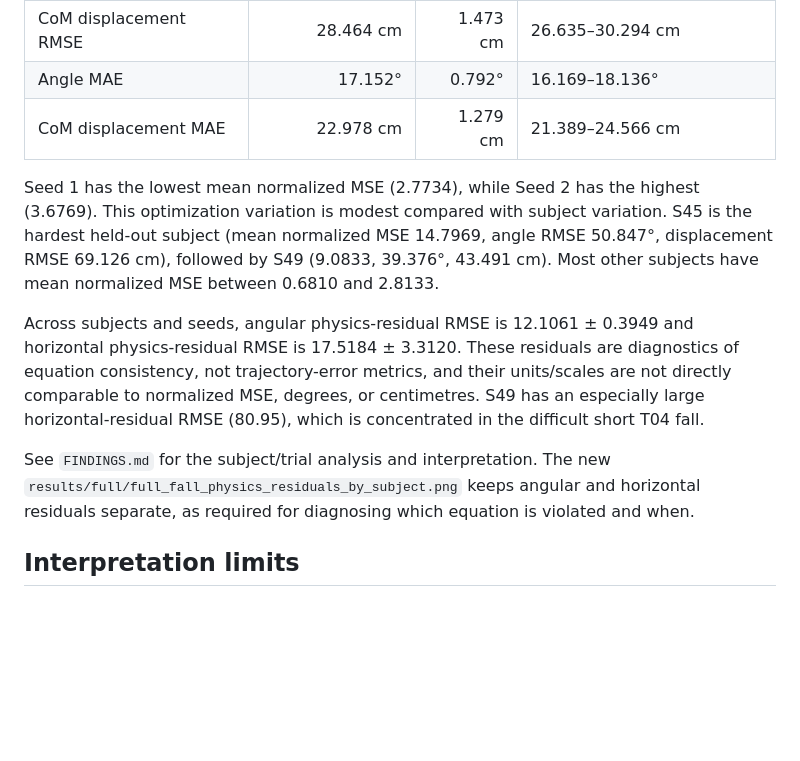
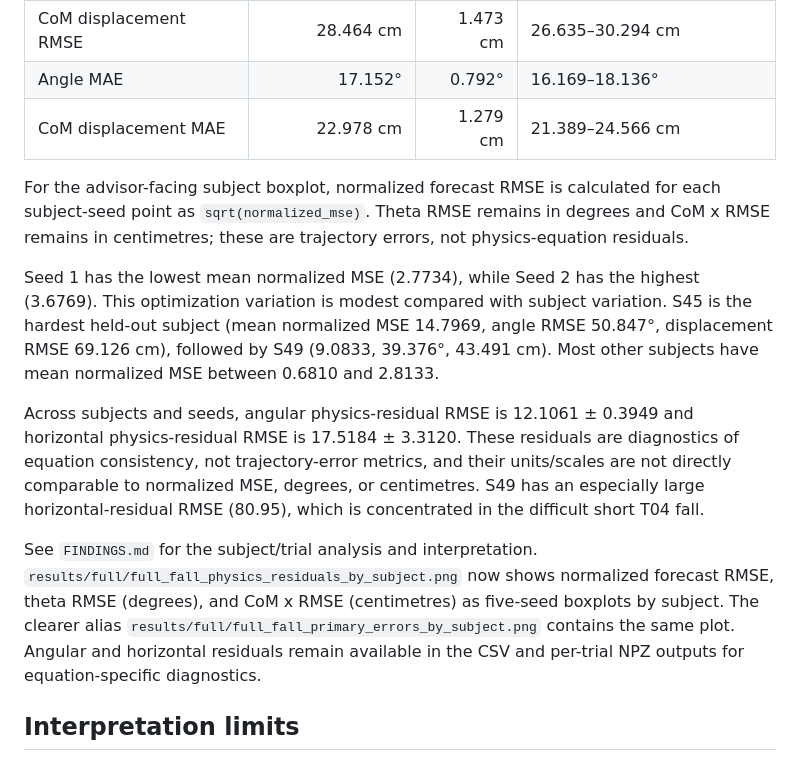
Before and after one commit to txst-cs-kgv34/PINN-FallDetection-Init, a Markdown page: Fifteen_Subject_DeepONet_ModelB_Direct_Unified_Physics_Full_Fall_5_Seeds/README.md, the part around the change. Rendered like a GitHub page; blank space fills up the shorter version.

Commit message:
findings

```diff
--- a/Fifteen_Subject_DeepONet_ModelB_Direct_Unified_Physics_Full_Fall_5_Seeds/README.md
+++ b/Fifteen_Subject_DeepONet_ModelB_Direct_Unified_Physics_Full_Fall_5_Seeds/README.md
@@ -309,6 +309,11 @@ seed means.
 | Angle MAE | 17.152° | 0.792° | 16.169–18.136° |
 | CoM displacement MAE | 22.978 cm | 1.279 cm | 21.389–24.566 cm |
 
+For the advisor-facing subject boxplot, normalized forecast RMSE is calculated
+for each subject-seed point as `sqrt(normalized_mse)`. Theta RMSE remains in
+degrees and CoM x RMSE remains in centimetres; these are trajectory errors, not
+physics-equation residuals.
+
 Seed 1 has the lowest mean normalized MSE (2.7734), while Seed 2 has the
 highest (3.6769). This optimization variation is modest compared with subject
 variation. S45 is the hardest held-out subject (mean normalized MSE 14.7969,
@@ -323,10 +328,13 @@ units/scales are not directly comparable to normalized MSE, degrees, or
 centimetres. S49 has an especially large horizontal-residual RMSE (80.95),
 which is concentrated in the difficult short T04 fall.
 
-See `FINDINGS.md` for the subject/trial analysis and interpretation. The new
-`results/full/full_fall_physics_residuals_by_subject.png` keeps angular and
-horizontal residuals separate, as required for diagnosing which equation is
-violated and when.
+See `FINDINGS.md` for the subject/trial analysis and interpretation.
+`results/full/full_fall_physics_residuals_by_subject.png` now shows normalized
+forecast RMSE, theta RMSE (degrees), and CoM x RMSE (centimetres) as five-seed
+boxplots by subject. The clearer alias
+`results/full/full_fall_primary_errors_by_subject.png` contains the same plot.
+Angular and horizontal residuals remain available in the CSV and per-trial NPZ
+outputs for equation-specific diagnostics.
 
 ## Interpretation limits
 
```
Also changed, not shown: Fifteen_Subject_DeepONet_ModelB_Direct_Unified_Physics_Full_Fall_5_Seeds/FINDINGS.md (+7 -0 lines), Fifteen_Subject_DeepONet_ModelB_Direct_Unified_Physics_Full_Fall_5_Seeds/results/full/full_fall_physics_residuals_by_subject.png, Fifteen_Subject_DeepONet_ModelB_Direct_Unified_Physics_Full_Fall_5_Seeds/results/full/full_fall_primary_errors_by_subject.png (added), 2 other files.
